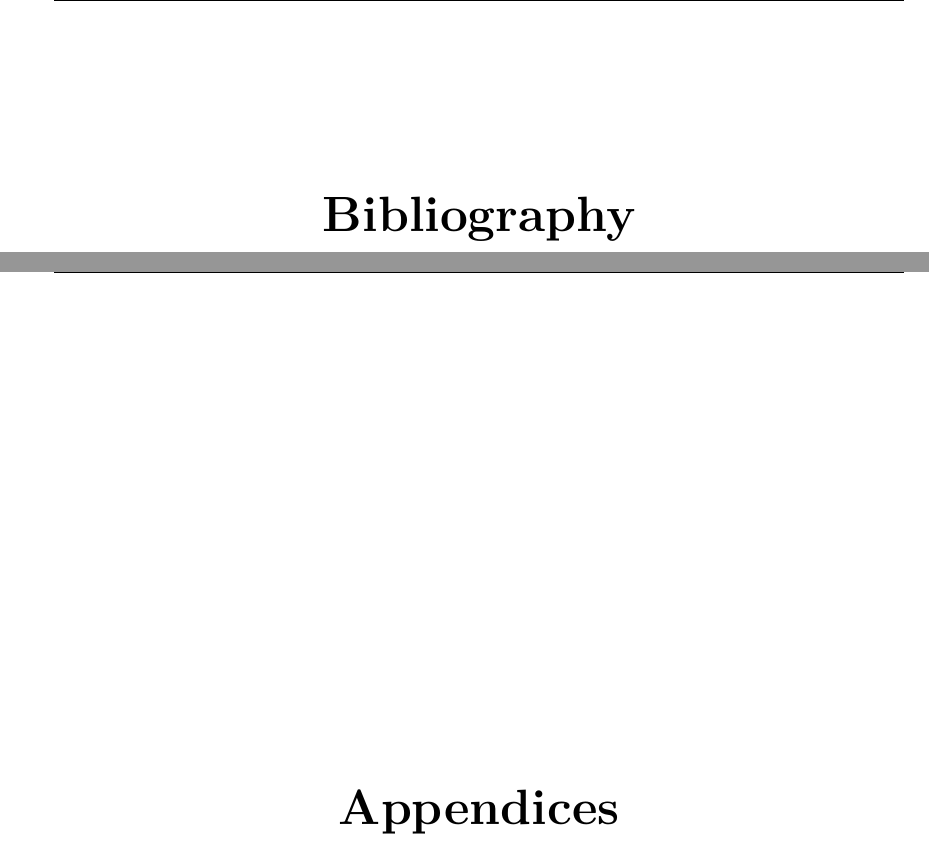
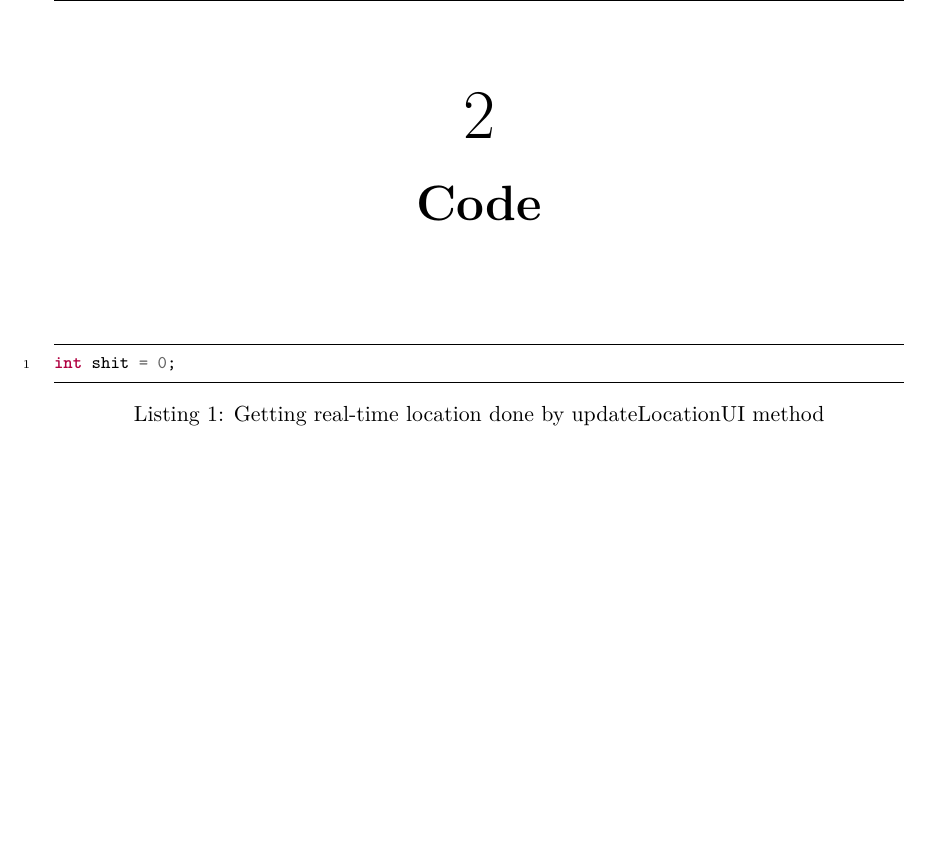
Before and after one commit to totalfreak/IPMiniProjectReport, a LaTeX document (Main.tex, which reads include/Design.tex, include/settings/settings.tex): two parts of pages 5 and 6 of 6 before the commit and part of page 4 of 4 after it, the two joined at a grey line, cut at the place of the change, the shorter picture padded with empty space. Compiled offline with pdfLaTeX.

Commit message:
Tried to fix minted

```diff
--- a/Main.tex
+++ b/Main.tex
@@ -20,13 +20,13 @@
 \pagenumbering{arabic}
 
 % INDLEDNING
-\input{include/Indledning}
+%\input{include/Indledning}
 
 % ANALYSE
 \input{include/Analyse}
 
 % DESIGN
-%\input{include/Design}
+\input{include/Design}
 
 % IMPLEMENTION
 %\input{include/Implemention}
@@ -40,10 +40,10 @@
 % LITTERATURLISTE
 %\addcontentsline{toc}{chapter}{Litteratur}
 %\input{include/backmatter/Litteraturliste}
-\bibliography{include/backmatter/bibliography}
+%\bibliography{include/backmatter/bibliography}
 
-\begin{appendices}
-\input{include/Appendices}
-\end{appendices}
+%\begin{appendices}
+%\input{include/Appendices}
+%\end{appendices}
 
 \end{document}
--- a/include/Design.tex
+++ b/include/Design.tex
@@ -1 +1,8 @@
-\chapter{Design}
+\chapter{Code}
+    \begin{listing}[H]
+    	\caption{Getting real-time location done by updateLocationUI method}
+    	\label{listing:updateLocationUI}
+    	\begin{minted}[frame=lines, framesep=2mm,baselinestretch=1.1,fontsize=\footnotesize,linenos]{cpp}
+int shit = 0;
+    	\end{minted}
+    \end{listing}
--- a/include/settings/settings.tex
+++ b/include/settings/settings.tex
@@ -30,7 +30,9 @@
 	\includegraphics[width=\paperwidth,height=\paperheight,keepaspectratio]{#3}}}}
 \usepackage{float} 									% Enables object position enforcement using [H]
 \usepackage{parskip}								% Enables vertical spaces correctly
-\usepackage{minted}
+%\usepackage{minted}
+\newcommand{\mintedoptions}{cachedir=/tmp/mint2,outputdir=/tmp/xxx}
+\usepackage[\mintedoptions]{minted}
 %Code highlighting and formatting
 \usepackage{dirtree}
 %Appendix
```
Also changed, not shown: include/Analyse.tex (+1 -1 lines), include/frontmatter/Titlepage.tex (+1 -1 lines), Main.bbl (deleted), Main.pdf, 10 other files.
